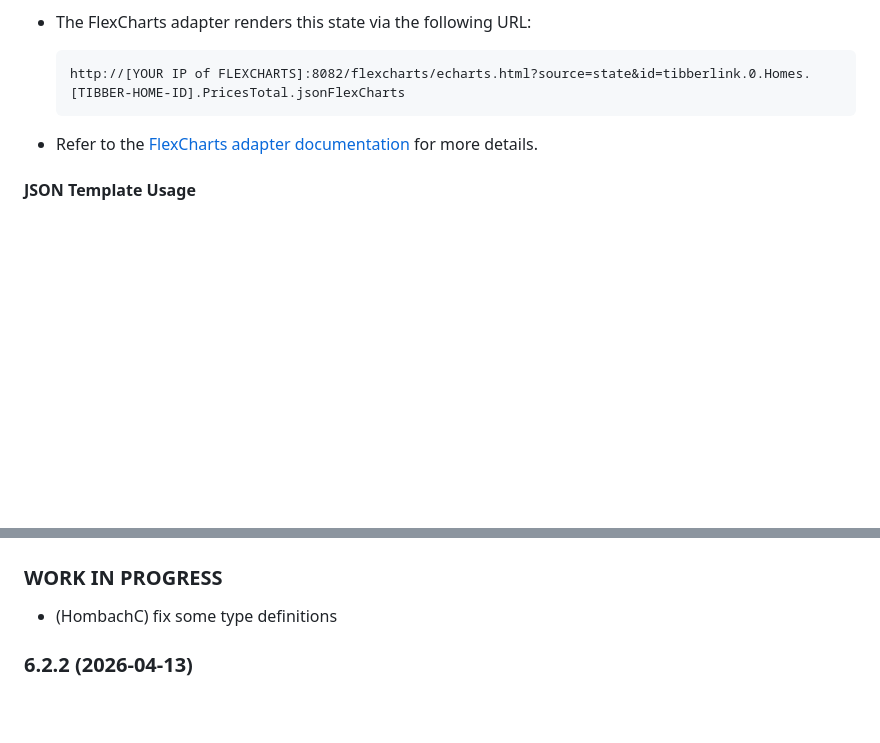
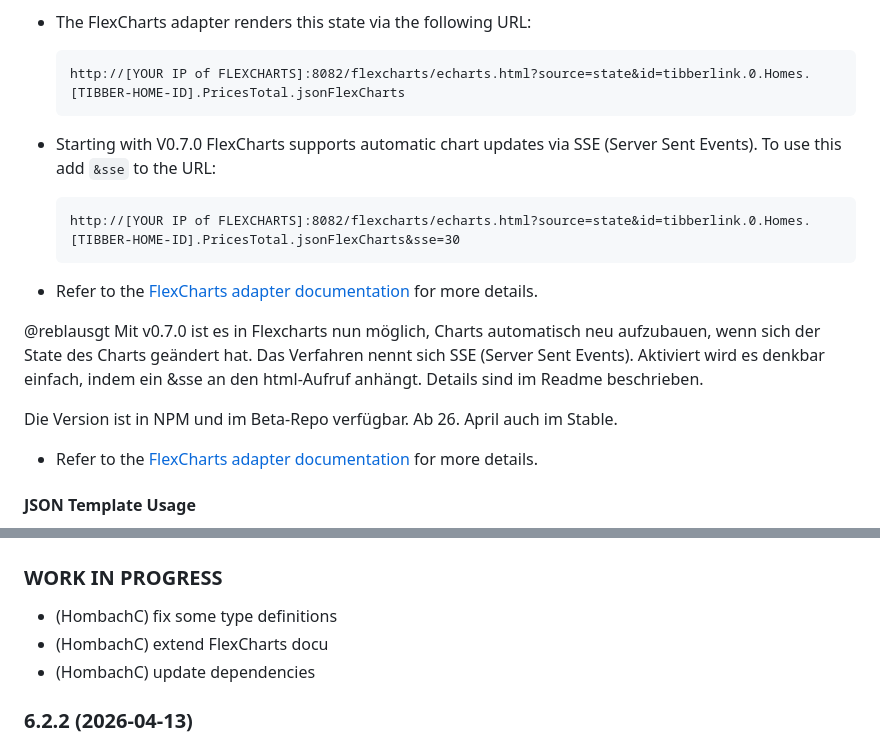
Before and after one commit to hombach/ioBroker.tibberlink, a Markdown page: README.md, 2 parts joined by grey strips. Drawn GitHub-style; blank space fills up the shorter version.

Commit message:
extend FlexCharts docu

````diff
--- a/README.md
+++ b/README.md
@@ -102,6 +102,16 @@ This method requires the "FlexCharts" adapter to be installed separately.
     ```
     http://[YOUR IP of FLEXCHARTS]:8082/flexcharts/echarts.html?source=state&id=tibberlink.0.Homes.[TIBBER-HOME-ID].PricesTotal.jsonFlexCharts
     ```
+- Starting with V0.7.0 FlexCharts supports automatic chart updates via SSE (Server Sent Events). To use this add `&sse` to the URL:
+    ```
+    http://[YOUR IP of FLEXCHARTS]:8082/flexcharts/echarts.html?source=state&id=tibberlink.0.Homes.[TIBBER-HOME-ID].PricesTotal.jsonFlexCharts&sse=30
+    ```
+- Refer to the [FlexCharts adapter documentation](https://github.com/MyHomeMyData/ioBroker.flexcharts) for more details.
+
+@reblausgt Mit v0.7.0 ist es in Flexcharts nun möglich, Charts automatisch neu aufzubauen, wenn sich der State des Charts geändert hat. Das Verfahren nennt sich SSE (Server Sent Events). Aktiviert wird es denkbar einfach, indem ein &sse an den html-Aufruf anhängt. Details sind im Readme beschrieben.
+
+Die Version ist in NPM und im Beta-Repo verfügbar. Ab 26. April auch im Stable.
+
 - Refer to the [FlexCharts adapter documentation](https://github.com/MyHomeMyData/ioBroker.flexcharts) for more details.
 
 #### **JSON Template Usage**
@@ -174,6 +184,8 @@ If you enjoyed this project — or just feeling generous, consider buying me a b
 ### **WORK IN PROGRESS**
 
 - (HombachC) fix some type definitions
+- (HombachC) extend FlexCharts docu
+- (HombachC) update dependencies
 
 ### 6.2.2 (2026-04-13)
 
````
